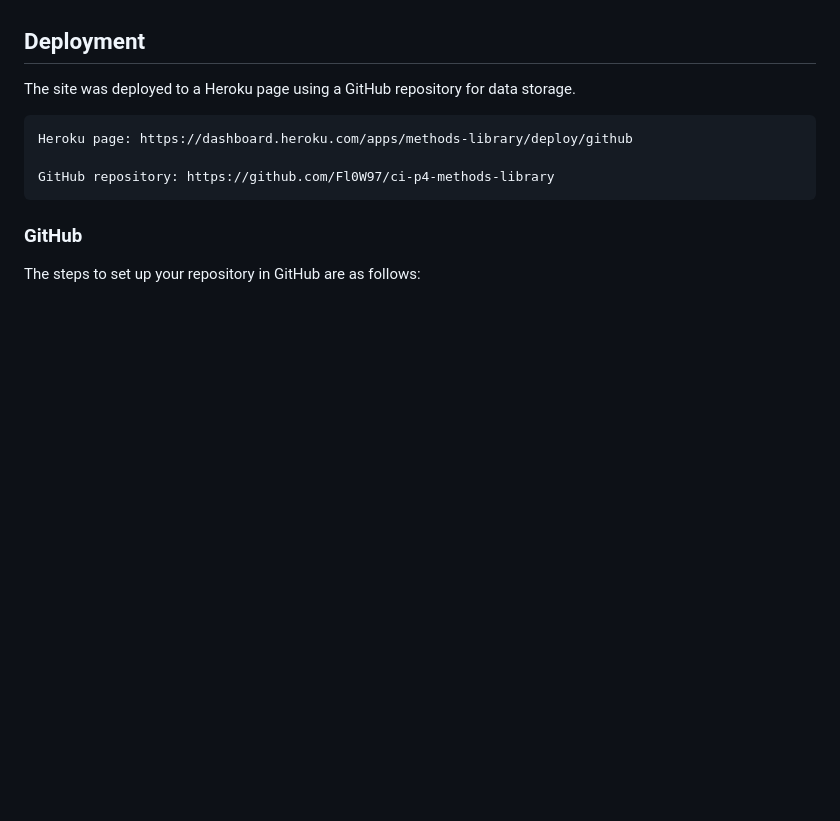
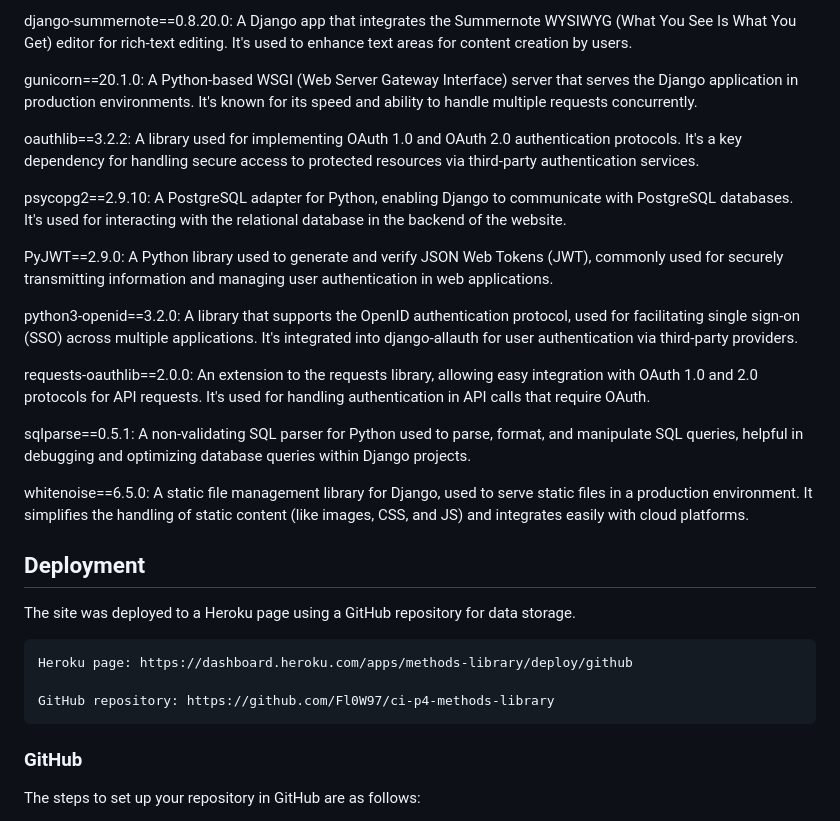
Before and after one commit to Fl0W97/ci-p4-methods-library, a Markdown page: README.md, the part around the change printed below. Rendered like a GitHub page; blank space fills up the shorter version.

```diff
--- a/README.md
+++ b/README.md
@@ -387,3 +290,20 @@ requirements.txt:
+django-summernote==0.8.20.0: A Django app that integrates the Summernote WYSIWYG (What You See Is What You Get) editor for rich-text editing. It's used to enhance text areas for content creation by users.
+
+gunicorn==20.1.0: A Python-based WSGI (Web Server Gateway Interface) server that serves the Django application in production environments. It's known for its speed and ability to handle multiple requests concurrently.
+
+oauthlib==3.2.2: A library used for implementing OAuth 1.0 and OAuth 2.0 authentication protocols. It's a key dependency for handling secure access to protected resources via third-party authentication services.
+
+psycopg2==2.9.10: A PostgreSQL adapter for Python, enabling Django to communicate with PostgreSQL databases. It's used for interacting with the relational database in the backend of the website.
+
+PyJWT==2.9.0: A Python library used to generate and verify JSON Web Tokens (JWT), commonly used for securely transmitting information and managing user authentication in web applications.
+
+python3-openid==3.2.0: A library that supports the OpenID authentication protocol, used for facilitating single sign-on (SSO) across multiple applications. It's integrated into django-allauth for user authentication via third-party providers.
+
+requests-oauthlib==2.0.0: An extension to the requests library, allowing easy integration with OAuth 1.0 and 2.0 protocols for API requests. It's used for handling authentication in API calls that require OAuth.
+
+sqlparse==0.5.1: A non-validating SQL parser for Python used to parse, format, and manipulate SQL queries, helpful in debugging and optimizing database queries within Django projects.
+
+whitenoise==6.5.0: A static file management library for Django, used to serve static files in a production environment. It simplifies the handling of static content (like images, CSS, and JS) and integrates easily with cloud platforms.
 
 
 ## Deployment
```
Also changed, not shown: other parts of README.md (+64 -161 lines), TESTING.md (+45 -51 lines), README.images/README_ERD_overview.PNG (added).
